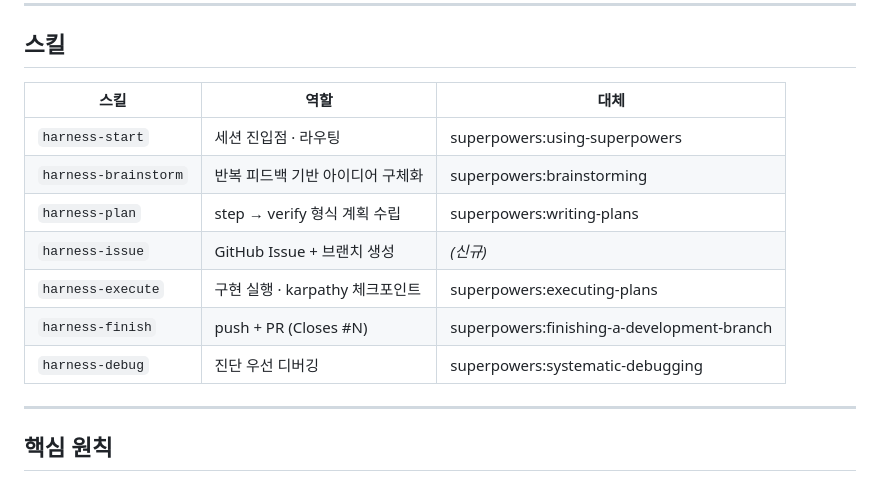
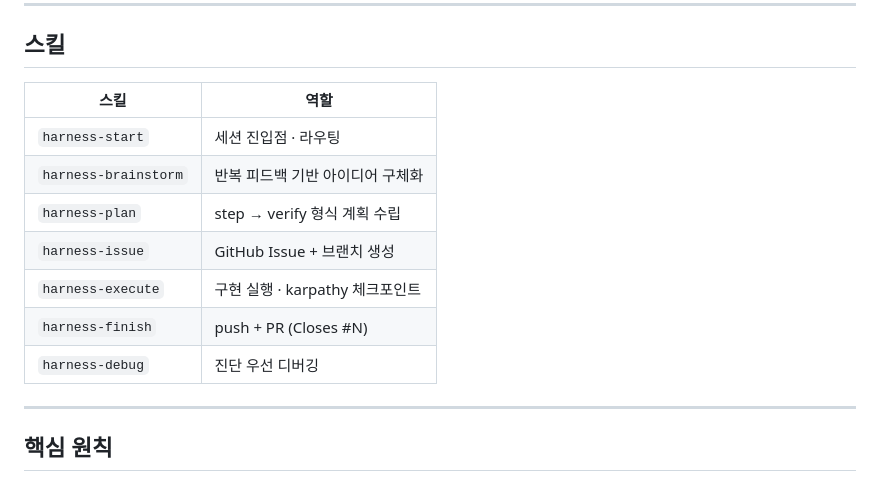
Before and after one commit to SeokRae/sr-harness, a Markdown page: README.ko.md, the part around the change. Rendered like a GitHub page.

```diff
--- a/README.ko.md
+++ b/README.ko.md
@@ -108,15 +108,15 @@ harness-start
 
 ## 스킬
 
-| 스킬 | 역할 | 대체 |
-|------|------|------|
-| `harness-start` | 세션 진입점 · 라우팅 | superpowers:using-superpowers |
-| `harness-brainstorm` | 반복 피드백 기반 아이디어 구체화 | superpowers:brainstorming |
-| `harness-plan` | step → verify 형식 계획 수립 | superpowers:writing-plans |
-| `harness-issue` | GitHub Issue + 브랜치 생성 | *(신규)* |
-| `harness-execute` | 구현 실행 · karpathy 체크포인트 | superpowers:executing-plans |
-| `harness-finish` | push + PR (Closes #N) | superpowers:finishing-a-development-branch |
-| `harness-debug` | 진단 우선 디버깅 | superpowers:systematic-debugging |
+| 스킬 | 역할 |
+|------|------|
+| `harness-start` | 세션 진입점 · 라우팅 |
+| `harness-brainstorm` | 반복 피드백 기반 아이디어 구체화 |
+| `harness-plan` | step → verify 형식 계획 수립 |
+| `harness-issue` | GitHub Issue + 브랜치 생성 |
+| `harness-execute` | 구현 실행 · karpathy 체크포인트 |
+| `harness-finish` | push + PR (Closes #N) |
+| `harness-debug` | 진단 우선 디버깅 |
 
 ---
 
```
Also changed, not shown: README.md (+9 -9 lines).
